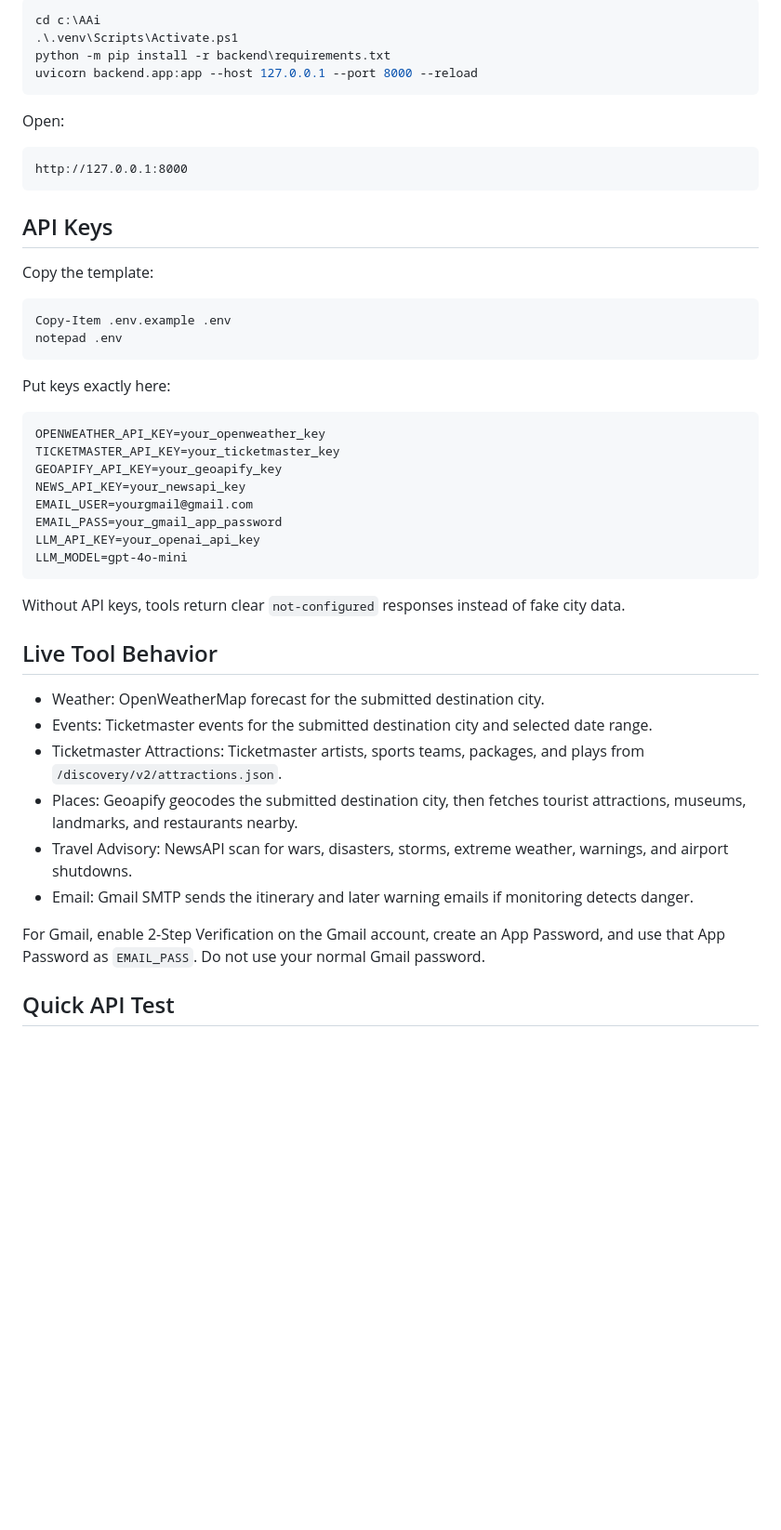
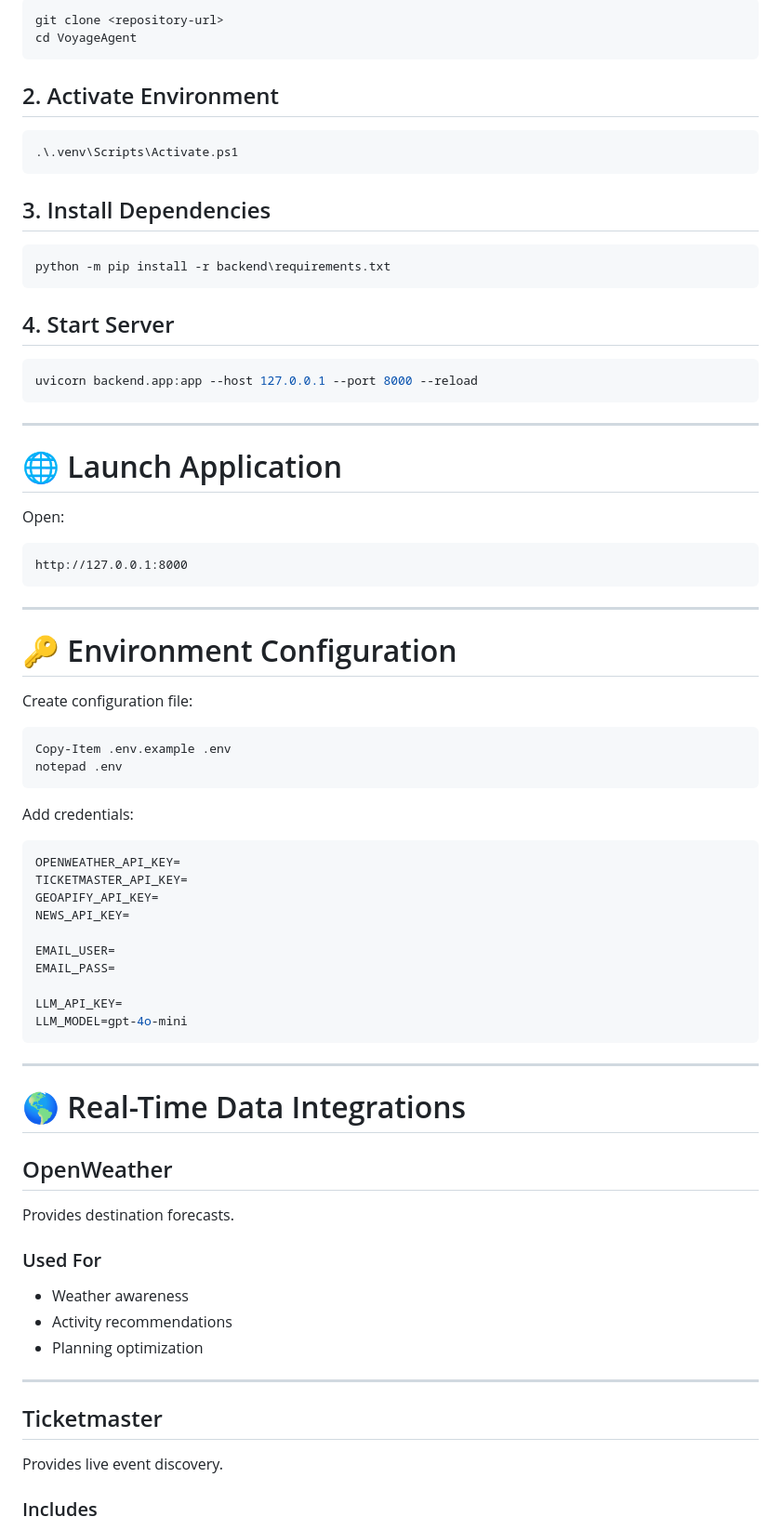
Before and after one commit to junaid-shaikh2/Agentic-AI-Project, a Markdown page: README.md, the part around one of its changes. Shown at 93% size. Drawn GitHub-style; blank space fills up the shorter version.

````diff
--- a/README.md
+++ b/README.md
@@ -32,10 +215,30 @@ static/index.html              Basic frontend
 
 ```powershell
-cd c:\AAi
+git clone <repository-url>
+cd VoyageAgent
+```
+
+## 2. Activate Environment
+
+```powershell
 .\.venv\Scripts\Activate.ps1
+```
+
+## 3. Install Dependencies
+
+```powershell
 python -m pip install -r backend\requirements.txt
+```
+
+## 4. Start Server
+
+```powershell
 uvicorn backend.app:app --host 127.0.0.1 --port 8000 --reload
 ```
+
+---
+
+# 🌐 Launch Application
 
 Open:
 
@@ -43,39 +246,51 @@ Open:
 http://127.0.0.1:8000
 ```
 
-## API Keys
+---
 
-Copy the template:
+# 🔑 Environment Configuration
+
+Create configuration file:
 
 ```powershell
 Copy-Item .env.example .env
 notepad .env
 ```
 
-Put keys exactly here:
+Add credentials:
 
-```text
-OPENWEATHER_API_KEY=your_openweather_key
-TICKETMASTER_API_KEY=your_ticketmaster_key
-GEOAPIFY_API_KEY=your_geoapify_key
-NEWS_API_KEY=your_newsapi_key
-EMAIL_USER=yourgmail@gmail.com
-EMAIL_PASS=your_gmail_app_password
-LLM_API_KEY=your_openai_api_key
+```env
+OPENWEATHER_API_KEY=
+TICKETMASTER_API_KEY=
+GEOAPIFY_API_KEY=
+NEWS_API_KEY=
+
+EMAIL_USER=
+EMAIL_PASS=
+
+LLM_API_KEY=
 LLM_MODEL=gpt-4o-mini
 ```
 
-Without API keys, tools return clear `not-configured` responses instead of fake city data.
+---
 
-## Live Tool Behavior
+# 🌎 Real-Time Data Integrations
 
-- Weather: OpenWeatherMap forecast for the submitted destination city.
-- Events: Ticketmaster events for the submitted destination city and selected date range.
-- Ticketmaster Attractions: Ticketmaster artists, sports teams, packages, and plays from `/discovery/v2/attractions.json`.
-- Places: Geoapify geocodes the submitted destination city, then fetches tourist attractions, museums, landmarks, and restaurants nearby.
-- Travel Advisory: NewsAPI scan for wars, disasters, storms, extreme weather, warnings, and airport shutdowns.
-- Email: Gmail SMTP sends the itinerary and later warning emails if monitoring detects danger.
+## OpenWeather
 
-For Gmail, enable 2-Step Verification on the Gmail account, create an App Password, and use that App Password as `EMAIL_PASS`. Do not use your normal Gmail password.
+Provides destination forecasts.
 
-## Quick API Test
+### Used For
+
+* Weather awareness
+* Activity recommendations
+* Planning optimization
+
+---
+
+## Ticketmaster
+
+Provides live event discovery.
+
+### Includes
+
````
Also changed, not shown: other parts of README.md (+317 -29 lines).
